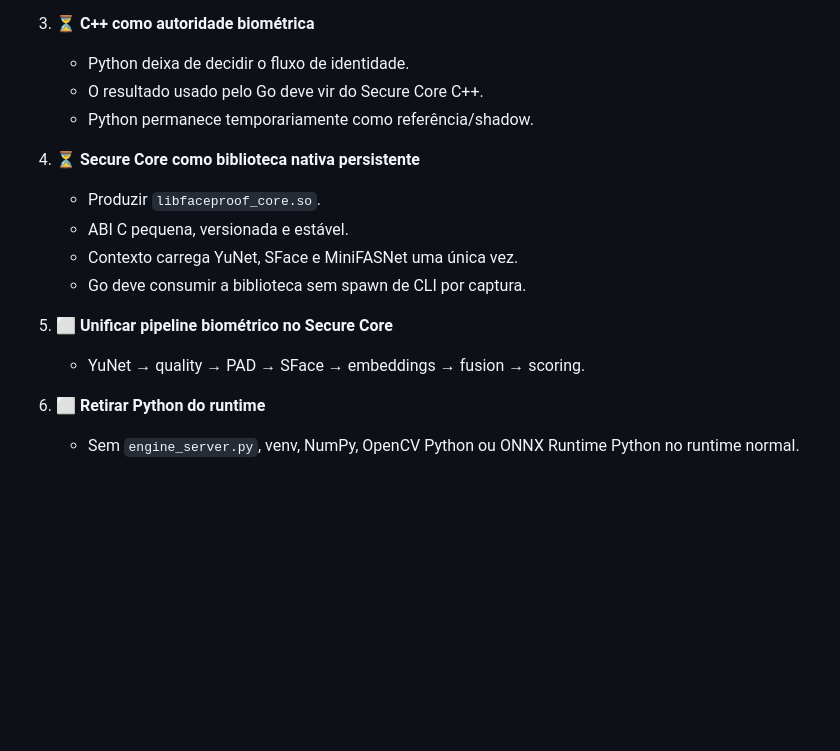
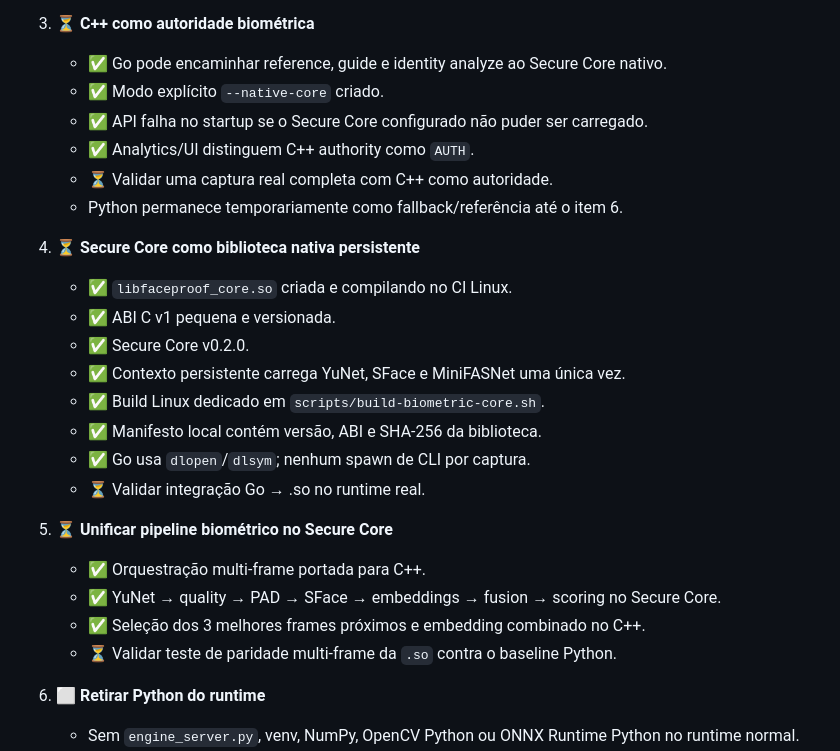
Before and after one commit to jefersonMarques/facial-biometry, a Markdown page: docs/production/PRODUCTION_PLAN.md, the part around the change. GitHub-like rendering; blank space fills up the shorter version.

Commit message:
docs: track native Secure Core production milestones

```diff
--- a/docs/production/PRODUCTION_PLAN.md
+++ b/docs/production/PRODUCTION_PLAN.md
@@ -24,18 +24,28 @@ Regra: um item recebe `✅` somente quando está implementado e validado. `⏳`
    - Produção alvo: Linux x86_64.
 
 3. ⏳ **C++ como autoridade biométrica**
-   - Python deixa de decidir o fluxo de identidade.
-   - O resultado usado pelo Go deve vir do Secure Core C++.
-   - Python permanece temporariamente como referência/shadow.
+   - ✅ Go pode encaminhar reference, guide e identity analyze ao Secure Core nativo.
+   - ✅ Modo explícito `--native-core` criado.
+   - ✅ API falha no startup se o Secure Core configurado não puder ser carregado.
+   - ✅ Analytics/UI distinguem C++ authority como `AUTH`.
+   - ⏳ Validar uma captura real completa com C++ como autoridade.
+   - Python permanece temporariamente como fallback/referência até o item 6.
 
 4. ⏳ **Secure Core como biblioteca nativa persistente**
-   - Produzir `libfaceproof_core.so`.
-   - ABI C pequena, versionada e estável.
-   - Contexto carrega YuNet, SFace e MiniFASNet uma única vez.
-   - Go deve consumir a biblioteca sem spawn de CLI por captura.
+   - ✅ `libfaceproof_core.so` criada e compilando no CI Linux.
+   - ✅ ABI C v1 pequena e versionada.
+   - ✅ Secure Core v0.2.0.
+   - ✅ Contexto persistente carrega YuNet, SFace e MiniFASNet uma única vez.
+   - ✅ Build Linux dedicado em `scripts/build-biometric-core.sh`.
+   - ✅ Manifesto local contém versão, ABI e SHA-256 da biblioteca.
+   - ✅ Go usa `dlopen`/`dlsym`; nenhum spawn de CLI por captura.
+   - ⏳ Validar integração Go → .so no runtime real.
 
-5. ⬜ **Unificar pipeline biométrico no Secure Core**
-   - YuNet → quality → PAD → SFace → embeddings → fusion → scoring.
+5. ⏳ **Unificar pipeline biométrico no Secure Core**
+   - ✅ Orquestração multi-frame portada para C++.
+   - ✅ YuNet → quality → PAD → SFace → embeddings → fusion → scoring no Secure Core.
+   - ✅ Seleção dos 3 melhores frames próximos e embedding combinado no C++.
+   - ⏳ Validar teste de paridade multi-frame da `.so` contra o baseline Python.
 
 6. ⬜ **Retirar Python do runtime**
    - Sem `engine_server.py`, venv, NumPy, OpenCV Python ou ONNX Runtime Python no runtime normal.
```
